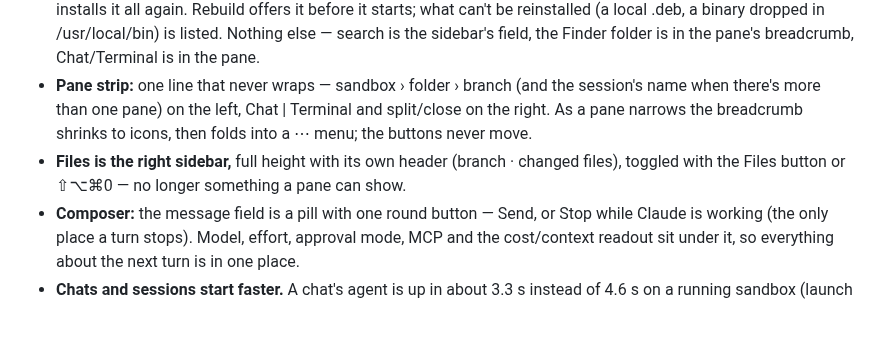
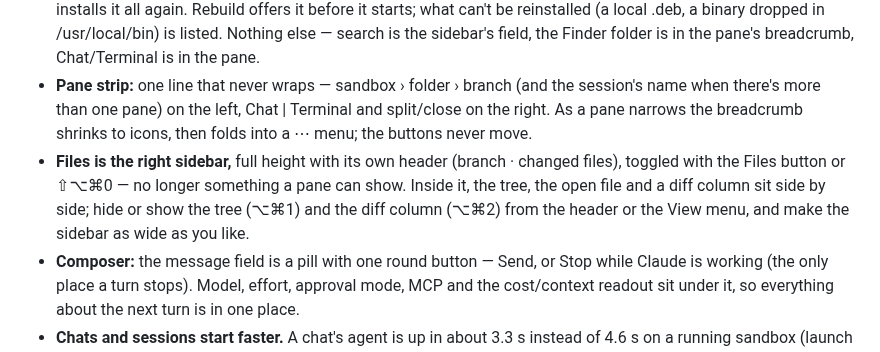
Before and after one commit to xmas/sandshell, a Markdown page: CHANGELOG.md, the part around the change. GitHub-like rendering; blank space fills up the shorter version.

Commit message:
CHANGELOG: Files columns
Co-Authored-By: Claude Opus 5.5 <noreply@anthropic.com>

```diff
--- a/CHANGELOG.md
+++ b/CHANGELOG.md
@@ -11,7 +11,7 @@ A running log of what changed, newest first. Yes, we actually write these.
 - **Sandbox menu** (click the sandbox's name): Inspect (its image, folders, kits, network and secrets, and what was installed in it since it was made), Keep What Was Added as a Kit, Start/Stop, Restart and Rebuild.
 - **Keep what you installed across rebuilds.** Sandshell looks inside a sandbox for what was added since it was made — apt packages (and the apt sources and keys added for them), pip packages, npm globals, uv and pipx tools — and saves it as a kit in the workspace (`.sandshell/kits/<sandbox>-env`), turned on, so a rebuilt sandbox installs it all again. Rebuild offers it before it starts; what can't be reinstalled (a local .deb, a binary dropped in /usr/local/bin) is listed. Nothing else — search is the sidebar's field, the Finder folder is in the pane's breadcrumb, Chat/Terminal is in the pane.
 - **Pane strip:** one line that never wraps — sandbox › folder › branch (and the session's name when there's more than one pane) on the left, Chat | Terminal and split/close on the right. As a pane narrows the breadcrumb shrinks to icons, then folds into a ⋯ menu; the buttons never move.
-- **Files is the right sidebar,** full height with its own header (branch · changed files), toggled with the Files button or ⇧⌥⌘0 — no longer something a pane can show.
+- **Files is the right sidebar,** full height with its own header (branch · changed files), toggled with the Files button or ⇧⌥⌘0 — no longer something a pane can show. Inside it, the tree, the open file and a diff column sit side by side; hide or show the tree (⌥⌘1) and the diff column (⌥⌘2) from the header or the View menu, and make the sidebar as wide as you like.
 - **Composer:** the message field is a pill with one round button — Send, or Stop while Claude is working (the only place a turn stops). Model, effort, approval mode, MCP and the cost/context readout sit under it, so everything about the next turn is in one place.
 - **Chats and sessions start faster.** A chat's agent is up in about 3.3 s instead of 4.6 s on a running sandbox (launch to ready 0.4–0.75 s, was 1.0–1.3 s), and three windows restored together are ready in about 2 s instead of 5–6 s: launches go first and the window's other sandbox reads wait for them, and windows share `sbx ls` / `sbx secret ls` calls.
 - **Watch a sandbox being made.** While a sandbox is built, its pane shows what sbx prints — settings, the image pulled layer by layer, kit installs — and keeps it beside a failure.
```
